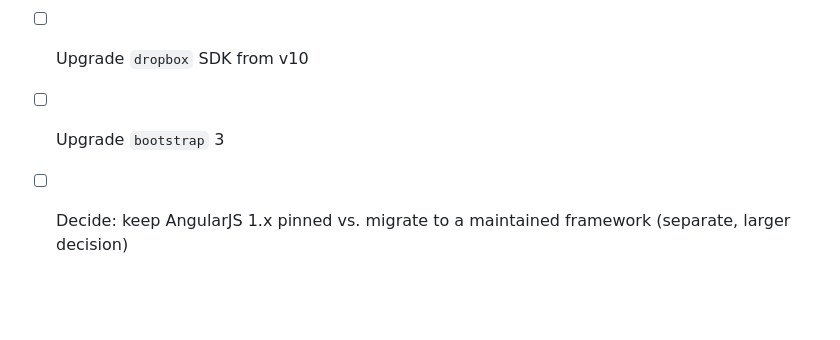
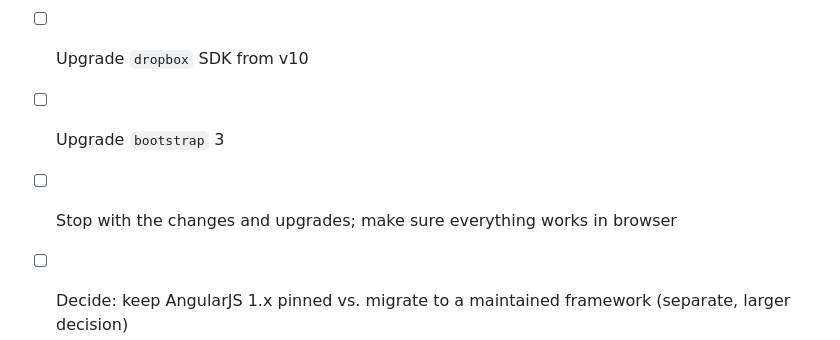
Before and after one commit to barahilia/dayary, a Markdown page: upgrade/tasks.md, the part around the change. GitHub-like rendering; blank space fills up the shorter version.

Commit message:
Stopline for ugprades

```diff
--- a/upgrade/tasks.md
+++ b/upgrade/tasks.md
@@ -97,6 +97,7 @@
       334 kB to 409 kB (gzip 116 to 138).
 - [ ] Upgrade `dropbox` SDK from v10
 - [ ] Upgrade `bootstrap` 3
+- [ ] Stop with the changes and upgrades; make sure everything works in browser
 - [ ] Decide: keep AngularJS 1.x pinned vs. migrate to a maintained
       framework (separate, larger decision)
 - [ ] Fix all Jasmine tests; see README for details
```
